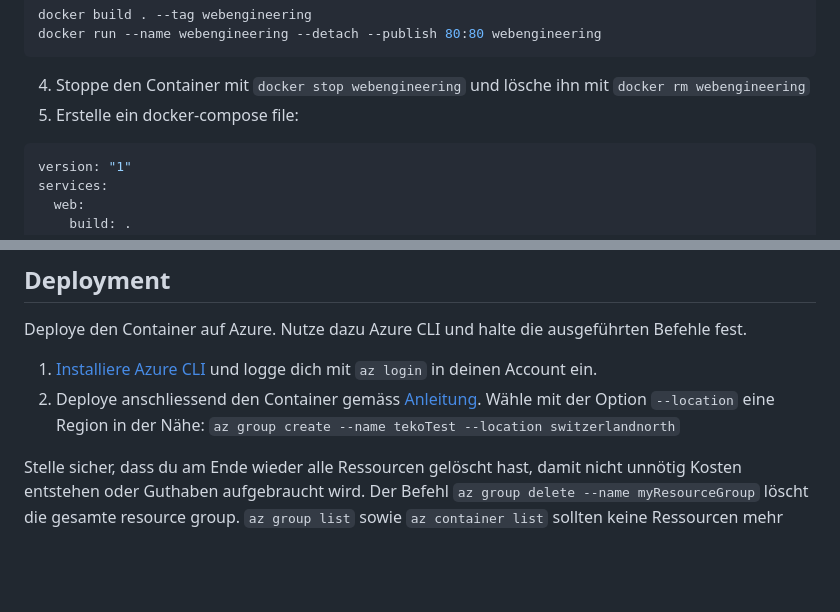
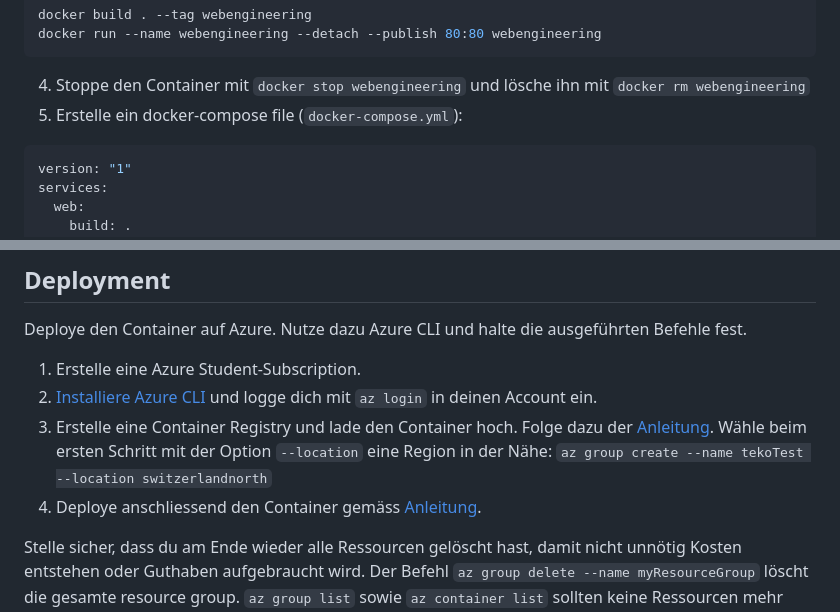
Before and after one commit to fhirter/webengineering, a Markdown page: Exercises/02_Deployment/Tasks.md, 2 parts joined by grey strips. Rendered like a GitHub page; blank space fills up the shorter version.

Commit message:
update exercise

````diff
--- a/Exercises/02_Deployment/Tasks.md
+++ b/Exercises/02_Deployment/Tasks.md
@@ -52,7 +52,7 @@ docker run --name webengineering --detach --publish 80:80 webengineering
 ```
 
 4. Stoppe den Container mit `docker stop webengineering` und lösche ihn mit `docker rm webengineering`
-5. Erstelle ein docker-compose file:
+5. Erstelle ein docker-compose file (`docker-compose.yml`):
 
 ```yaml
 version: "1"
@@ -72,12 +72,13 @@ services:
 
 Deploye den Container auf Azure. Nutze dazu Azure CLI und halte die ausgeführten Befehle fest.
 
-1. [Installiere Azure CLI](https://learn.microsoft.com/en-us/cli/azure/install-azure-cli) und logge dich mit `az login`
+1. Erstelle eine Azure Student-Subscription.
+2. [Installiere Azure CLI](https://learn.microsoft.com/en-us/cli/azure/install-azure-cli) und logge dich mit `az login`
    in deinen Account ein.
-2. Deploye anschliessend den Container
-   gemäss [Anleitung](https://learn.microsoft.com/en-us/azure/container-instances/container-instances-tutorial-prepare-acr).
-   Wähle mit der Option `--location` eine Region in der
+2. Erstelle eine Container Registry und lade den Container hoch. Folge dazu der [Anleitung](https://learn.microsoft.com/en-us/azure/container-instances/container-instances-tutorial-prepare-acr).
+   Wähle beim ersten Schritt mit der Option `--location` eine Region in der
    Nähe:  `az group create --name tekoTest --location switzerlandnorth`
+3. Deploye anschliessend den Container gemäss [Anleitung](https://learn.microsoft.com/en-us/azure/container-instances/container-instances-tutorial-deploy-app).
 
 Stelle sicher, dass du am Ende wieder alle Ressourcen gelöscht hast, damit nicht unnötig Kosten entstehen oder Guthaben
 aufgebraucht wird. Der Befehl `az group delete --name myResourceGroup` löscht die gesamte resource
````
